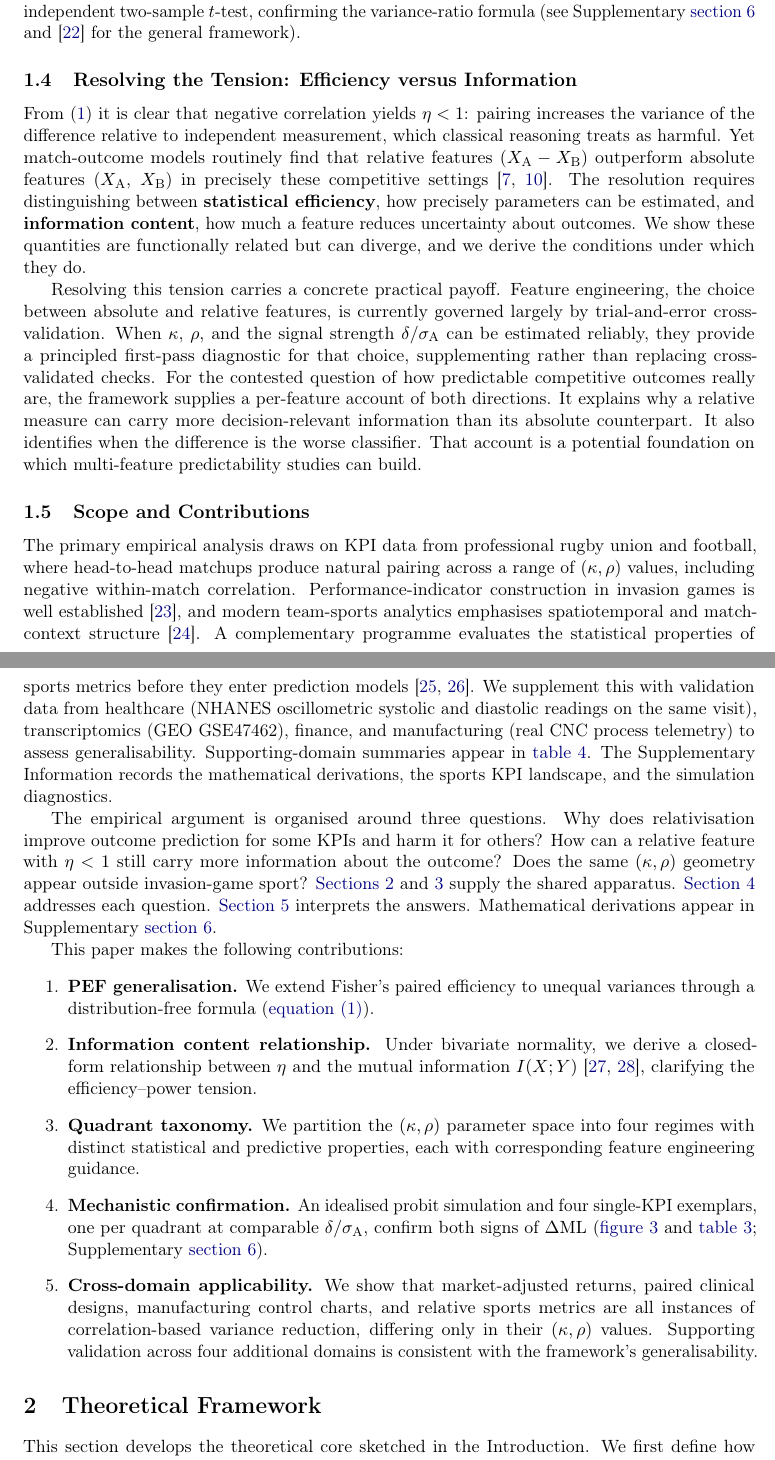
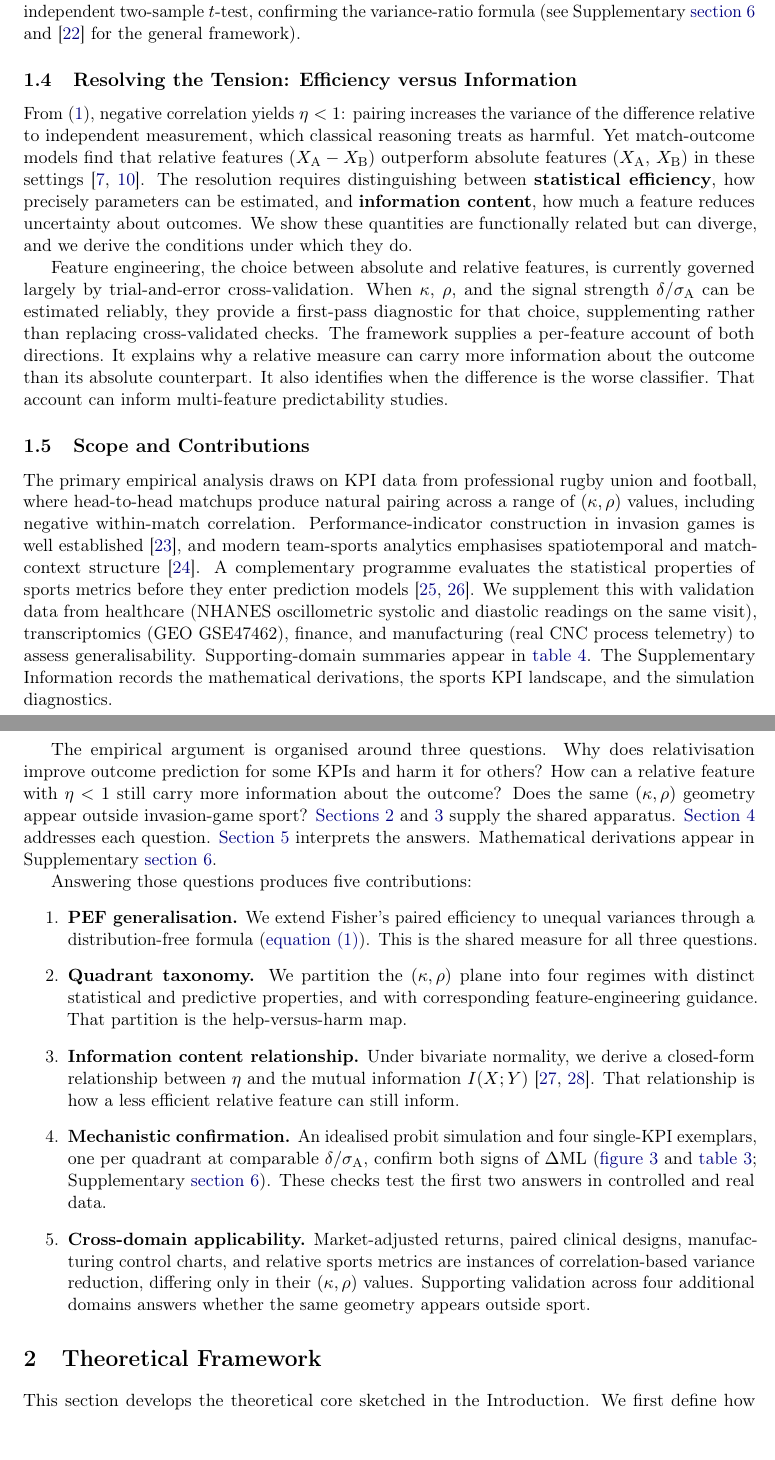
Before and after one commit to AroundInteger/pef-empirical, a LaTeX paper (main.tex, which reads sections/introduction.tex, sections/theoretical_framework.tex): two parts of pages 3 and 4 of 35, joined at a grey line, cut so that both start at the same text. Compiled offline with pdfLaTeX.

Commit message:
Link contributions to the three questions and strip intensifiers.
The list now follows from the questions, and the prose reads as a journal article rather than a generalist pitch.

Co-authored-by: Cursor <cursoragent@cursor.com>

```diff
--- a/sections/introduction.tex
+++ b/sections/introduction.tex
@@ -37,9 +37,9 @@ Like the classical result, this formula is purely algebraic, and it recovers Fis
 
 \subsection{Resolving the Tension: Efficiency versus Information}
 
-From \eqref{eq:pef} it is clear that negative correlation yields $\eta<1$: pairing increases the variance of the difference relative to independent measurement, which classical reasoning treats as harmful. Yet match-outcome models routinely find that relative features ($X_{\mathrm{A}}-X_{\mathrm{B}}$) outperform absolute features ($X_{\mathrm{A}}$, $X_{\mathrm{B}}$) in precisely these competitive settings \parencite{bennett2019descriptive,scott2023urc}. The resolution requires distinguishing between \textbf{statistical efficiency}, how precisely parameters can be estimated, and \textbf{information content}, how much a feature reduces uncertainty about outcomes. We show these quantities are functionally related but can diverge, and we derive the conditions under which they do.
+From \eqref{eq:pef}, negative correlation yields $\eta<1$: pairing increases the variance of the difference relative to independent measurement, which classical reasoning treats as harmful. Yet match-outcome models find that relative features ($X_{\mathrm{A}}-X_{\mathrm{B}}$) outperform absolute features ($X_{\mathrm{A}}$, $X_{\mathrm{B}}$) in these settings \parencite{bennett2019descriptive,scott2023urc}. The resolution requires distinguishing between \textbf{statistical efficiency}, how precisely parameters can be estimated, and \textbf{information content}, how much a feature reduces uncertainty about outcomes. We show these quantities are functionally related but can diverge, and we derive the conditions under which they do.
 
-Resolving this tension carries a concrete practical payoff. Feature engineering, the choice between absolute and relative features, is currently governed largely by trial-and-error cross-validation. When $\kappa$, $\rho$, and the signal strength $\delta/\sigma_{\mathrm{A}}$ can be estimated reliably, they provide a principled first-pass diagnostic for that choice, supplementing rather than replacing cross-validated checks. For the contested question of how predictable competitive outcomes really are, the framework supplies a per-feature account of both directions. It explains why a relative measure can carry more decision-relevant information than its absolute counterpart. It also identifies when the difference is the worse classifier. That account is a potential foundation on which multi-feature predictability studies can build.
+Feature engineering, the choice between absolute and relative features, is currently governed largely by trial-and-error cross-validation. When $\kappa$, $\rho$, and the signal strength $\delta/\sigma_{\mathrm{A}}$ can be estimated reliably, they provide a first-pass diagnostic for that choice, supplementing rather than replacing cross-validated checks. The framework supplies a per-feature account of both directions. It explains why a relative measure can carry more information about the outcome than its absolute counterpart. It also identifies when the difference is the worse classifier. That account can inform multi-feature predictability studies.
 
 \subsection{Scope and Contributions}
 \label{sec:contributions}
@@ -48,11 +48,11 @@ The primary empirical analysis draws on KPI data from professional rugby union a
 
 The empirical argument is organised around three questions. Why does relativisation improve outcome prediction for some KPIs and harm it for others? How can a relative feature with $\eta<1$ still carry more information about the outcome? Does the same $(\kappa,\rho)$ geometry appear outside invasion-game sport? \Cref{sec:theory,sec:methods} supply the shared apparatus. \Cref{sec:results} addresses each question. \Cref{sec:discussion} interprets the answers. Mathematical derivations appear in Supplementary~\cref{sec:si_maths}.
 
-This paper makes the following contributions:
+Answering those questions produces five contributions:
 \begin{enumerate}
-  \item \textbf{PEF generalisation.} We extend Fisher's paired efficiency to unequal variances through a distribution-free formula (\cref{eq:pef}).
-  \item \textbf{Information content relationship.} Under bivariate normality, we derive a closed-form relationship between $\eta$ and the mutual information $I(X;Y)$ \parencite{cover2006,guyon2003}, clarifying the efficiency--power tension.
-  \item \textbf{Quadrant taxonomy.} We partition the $(\kappa,\rho)$ parameter space into four regimes with distinct statistical and predictive properties, each with corresponding feature engineering guidance.
-  \item \textbf{Mechanistic confirmation.} An idealised probit simulation and four single-KPI exemplars, one per quadrant at comparable $\delta/\sigma_{\mathrm{A}}$, confirm both signs of $\Delta\mathrm{ML}$ (\cref{fig:pef_ml,tab:exemplars}; Supplementary~\cref{sec:si_probit}).
-  \item \textbf{Cross-domain applicability.} We show that market-adjusted returns, paired clinical designs, manufacturing control charts, and relative sports metrics are all instances of correlation-based variance reduction, differing only in their $(\kappa,\rho)$ values. Supporting validation across four additional domains is consistent with the framework's generalisability.
+  \item \textbf{PEF generalisation.} We extend Fisher's paired efficiency to unequal variances through a distribution-free formula (\cref{eq:pef}). This is the shared measure for all three questions.
+  \item \textbf{Quadrant taxonomy.} We partition the $(\kappa,\rho)$ plane into four regimes with distinct statistical and predictive properties, and with corresponding feature-engineering guidance. That partition is the help-versus-harm map.
+  \item \textbf{Information content relationship.} Under bivariate normality, we derive a closed-form relationship between $\eta$ and the mutual information $I(X;Y)$ \parencite{cover2006,guyon2003}. That relationship is how a less efficient relative feature can still inform.
+  \item \textbf{Mechanistic confirmation.} An idealised probit simulation and four single-KPI exemplars, one per quadrant at comparable $\delta/\sigma_{\mathrm{A}}$, confirm both signs of $\Delta\mathrm{ML}$ (\cref{fig:pef_ml,tab:exemplars}; Supplementary~\cref{sec:si_probit}). These checks test the first two answers in controlled and real data.
+  \item \textbf{Cross-domain applicability.} Market-adjusted returns, paired clinical designs, manufacturing control charts, and relative sports metrics are instances of correlation-based variance reduction, differing only in their $(\kappa,\rho)$ values. Supporting validation across four additional domains answers whether the same geometry appears outside sport.
 \end{enumerate}
--- a/sections/theoretical_framework.tex
+++ b/sections/theoretical_framework.tex
@@ -1,7 +1,7 @@
 \section{Theoretical Framework}
 \label{sec:theory}
 
-This section develops the theoretical core sketched in the Introduction. We first define how pairing efficiency depends on the variance ratio $\kappa$ and the correlation $\rho$, using only second-moment algebra that requires no distributional assumptions. We then connect efficiency to predictive information under bivariate normality, and translate the resulting $(\kappa,\rho)$ geometry into quadrant-level guidance for relativisation. Readers focused on application may skim the formal derivations and proceed to the quadrant taxonomy (\cref{tab:quadrants}) and the signal-strength discussion (\cref{sec:signal_strength}).
+This section develops the theoretical core sketched in the Introduction. We first define how pairing efficiency depends on the variance ratio $\kappa$ and the correlation $\rho$, using only second-moment algebra that requires no distributional assumptions. We then connect efficiency to predictive information under bivariate normality, and translate the resulting $(\kappa,\rho)$ geometry into quadrant-level guidance for relativisation. The quadrant taxonomy is in \cref{tab:quadrants}; signal strength is discussed in \cref{sec:signal_strength}.
 
 \subsection{The Paired Efficiency Factor}
 
```
Also changed, not shown: sections/abstract.tex (+4 -4 lines), sections/discussion.tex (+1 -1 lines), sections/results.tex (+2 -2 lines), sections/introduction.tex (6 more changed lines), sections/theoretical_framework.tex (12 more changed lines).
